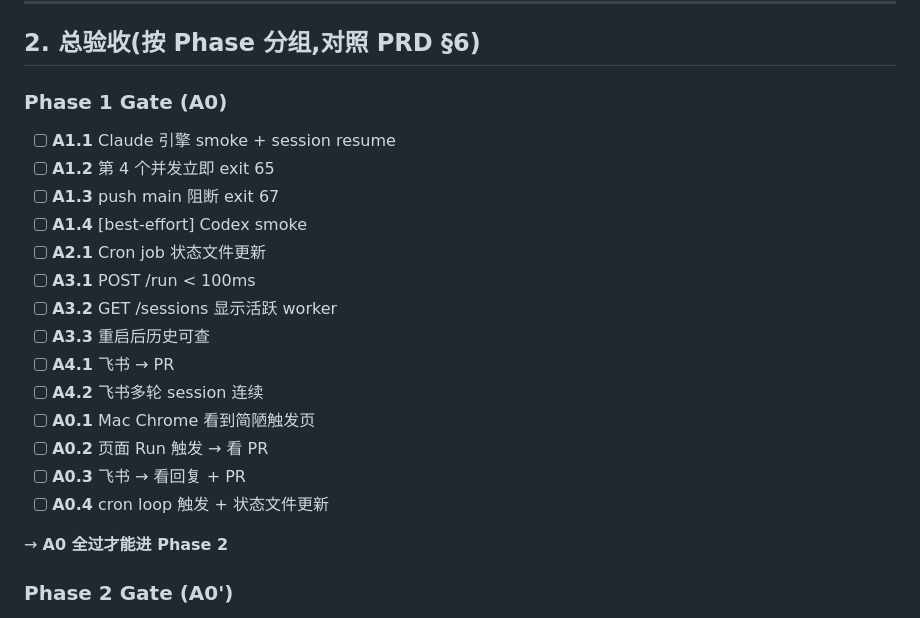
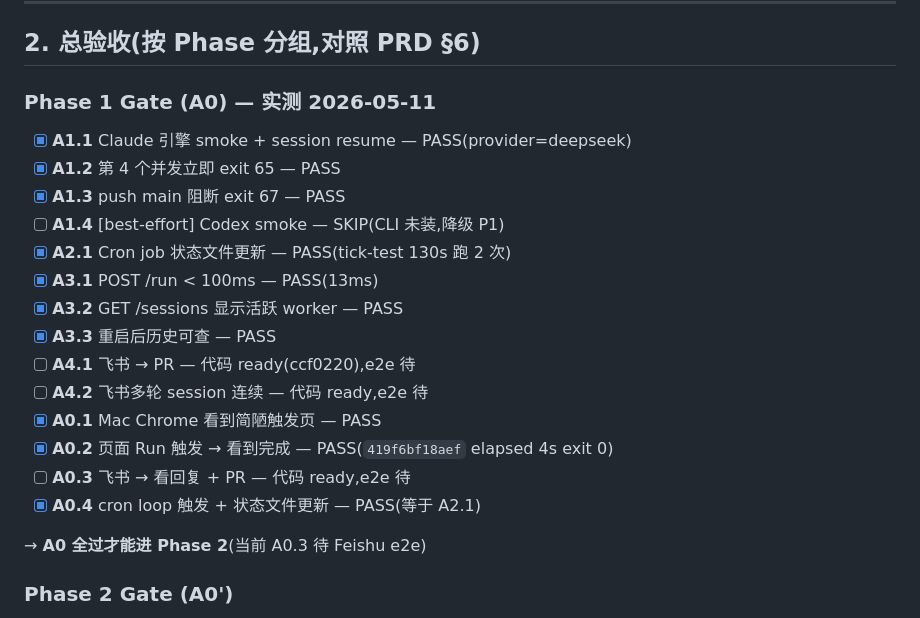
Before and after one commit to naniwet/cc-workflow, a Markdown page: docs/03-test-plan.md, the part around the change. Rendered like a GitHub page.

```diff
--- a/docs/03-test-plan.md
+++ b/docs/03-test-plan.md
@@ -19,23 +19,23 @@
 
 ## 2. 总验收(按 Phase 分组,对照 PRD §6)
 
-### Phase 1 Gate (A0)
-- [ ] **A1.1** Claude 引擎 smoke + session resume
-- [ ] **A1.2** 第 4 个并发立即 exit 65
-- [ ] **A1.3** push main 阻断 exit 67
-- [ ] **A1.4** [best-effort] Codex smoke
-- [ ] **A2.1** Cron job 状态文件更新
-- [ ] **A3.1** POST /run < 100ms
-- [ ] **A3.2** GET /sessions 显示活跃 worker
-- [ ] **A3.3** 重启后历史可查
-- [ ] **A4.1** 飞书 → PR
-- [ ] **A4.2** 飞书多轮 session 连续
-- [ ] **A0.1** Mac Chrome 看到简陋触发页
-- [ ] **A0.2** 页面 Run 触发 → 看 PR
-- [ ] **A0.3** 飞书 → 看回复 + PR
-- [ ] **A0.4** cron loop 触发 + 状态文件更新
+### Phase 1 Gate (A0) — 实测 2026-05-11
+- [x] **A1.1** Claude 引擎 smoke + session resume — PASS(provider=deepseek)
+- [x] **A1.2** 第 4 个并发立即 exit 65 — PASS
+- [x] **A1.3** push main 阻断 exit 67 — PASS
+- [ ] **A1.4** [best-effort] Codex smoke — SKIP(CLI 未装,降级 P1)
+- [x] **A2.1** Cron job 状态文件更新 — PASS(tick-test 130s 跑 2 次)
+- [x] **A3.1** POST /run < 100ms — PASS(13ms)
+- [x] **A3.2** GET /sessions 显示活跃 worker — PASS
+- [x] **A3.3** 重启后历史可查 — PASS
+- [ ] **A4.1** 飞书 → PR — 代码 ready(ccf0220),e2e 待
+- [ ] **A4.2** 飞书多轮 session 连续 — 代码 ready,e2e 待
+- [x] **A0.1** Mac Chrome 看到简陋触发页 — PASS
+- [x] **A0.2** 页面 Run 触发 → 看到完成 — PASS(`419f6bf18aef` elapsed 4s exit 0)
+- [ ] **A0.3** 飞书 → 看回复 + PR — 代码 ready,e2e 待
+- [x] **A0.4** cron loop 触发 + 状态文件更新 — PASS(等于 A2.1)
 
-→ **A0 全过才能进 Phase 2**
+→ **A0 全过才能进 Phase 2**(当前 A0.3 待 Feishu e2e)
 
 ### Phase 2 Gate (A0')
 - [ ] **A5.1** iOS PWA 可安装
```
Also changed, not shown: docs/01-prd.md (+16 -16 lines), docs/02-dev-plan.md (+6 -6 lines).
